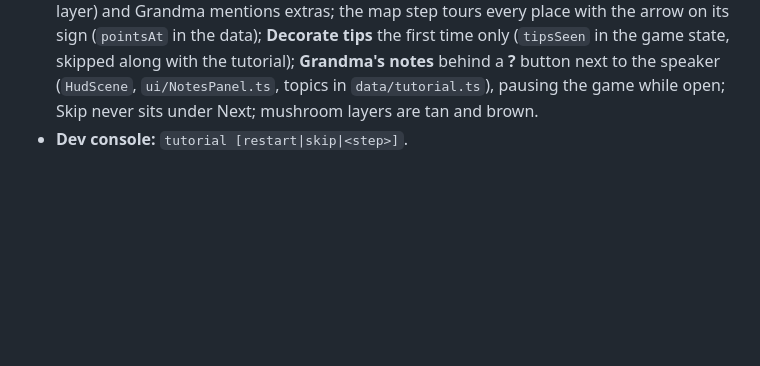
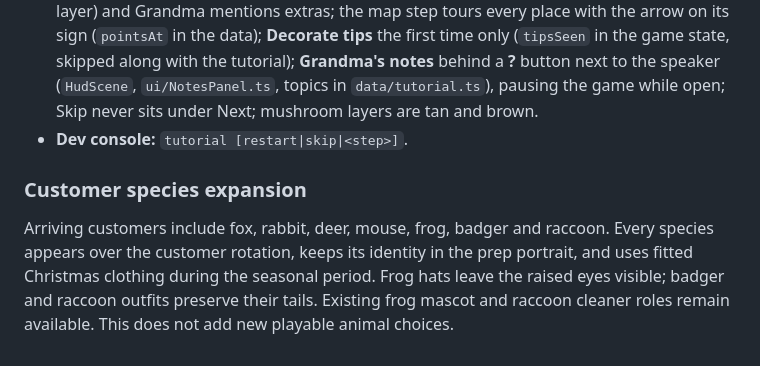
Before and after one commit to luviein/woodland-cafe, a Markdown page: GAME_DESIGN.md, the part around the change. GitHub-like rendering; blank space fills up the shorter version.

Commit message:
Define frog badger and raccoon customers with seasonal outfits

```diff
--- a/GAME_DESIGN.md
+++ b/GAME_DESIGN.md
@@ -708,3 +708,7 @@ The player can leave the counter **before taking an order** to clean messes; the
 - **The story box** (`ui/StoryBox.ts`): portrait, one line at a time, Next / OK, a quiet "Skip tutorial" link that asks first, and a bouncing arrow (pointing down, or up from below) that follows its target. Placed per screen so it never covers what the step needs: under the cafe, left of the plate, over the summary's title, under the map.
 - **Follow-ups:** the prep arrow follows the dish (next bin, then Serve, or Reset after a wrong layer) and Grandma mentions extras; the map step tours every place with the arrow on its sign (`pointsAt` in the data); **Decorate tips** the first time only (`tipsSeen` in the game state, skipped along with the tutorial); **Grandma's notes** behind a **?** button next to the speaker (`HudScene`, `ui/NotesPanel.ts`, topics in `data/tutorial.ts`), pausing the game while open; Skip never sits under Next; mushroom layers are tan and brown.
 - **Dev console:** `tutorial [restart|skip|<step>]`.
+
+### Customer species expansion
+
+Arriving customers include fox, rabbit, deer, mouse, frog, badger and raccoon. Every species appears over the customer rotation, keeps its identity in the prep portrait, and uses fitted Christmas clothing during the seasonal period. Frog hats leave the raised eyes visible; badger and raccoon outfits preserve their tails. Existing frog mascot and raccoon cleaner roles remain available. This does not add new playable animal choices.
```
